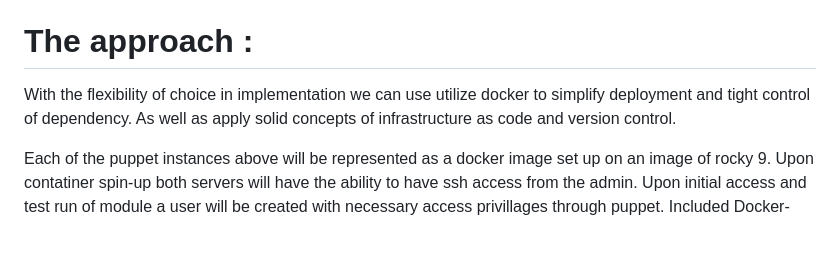
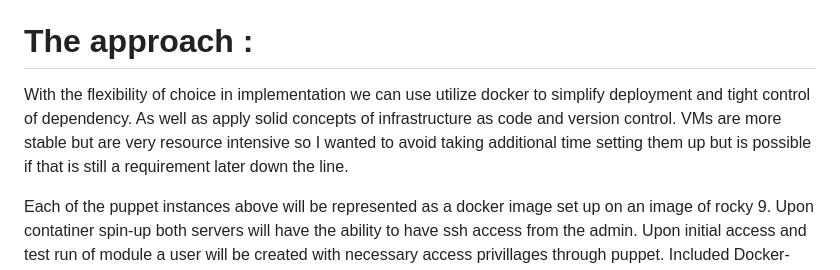
Before and after one commit to seef313/devops_skills_test_12-19-24, a Markdown page: README.md, the part around the change. GitHub-like rendering; blank space fills up the shorter version.

```diff
--- a/README.md
+++ b/README.md
@@ -23,7 +23,7 @@ Ansible won’t suffice because we use Puppet in our environment.
 
 
 # The approach :
-With the flexibility of choice in implementation we can use utilize docker to simplify deployment and tight control of dependency. As well as apply solid concepts of infrastructure as code and version control.
+With the flexibility of choice in implementation we can use utilize docker to simplify deployment and tight control of dependency. As well as apply solid concepts of infrastructure as code and version control. VMs are more stable but are very resource intensive so I wanted to avoid taking additional time setting them up but is possible if that is still a requirement later down the line.
 
 Each of the puppet instances above will be represented as a docker image set up on an image of rocky 9. Upon contatiner spin-up both servers will have the ability to have ssh access from the admin. Upon initial access and test run of module a user will be created with necessary access privillages through puppet. Included Docker-comopose will handle container orchastration and management.
 
```
